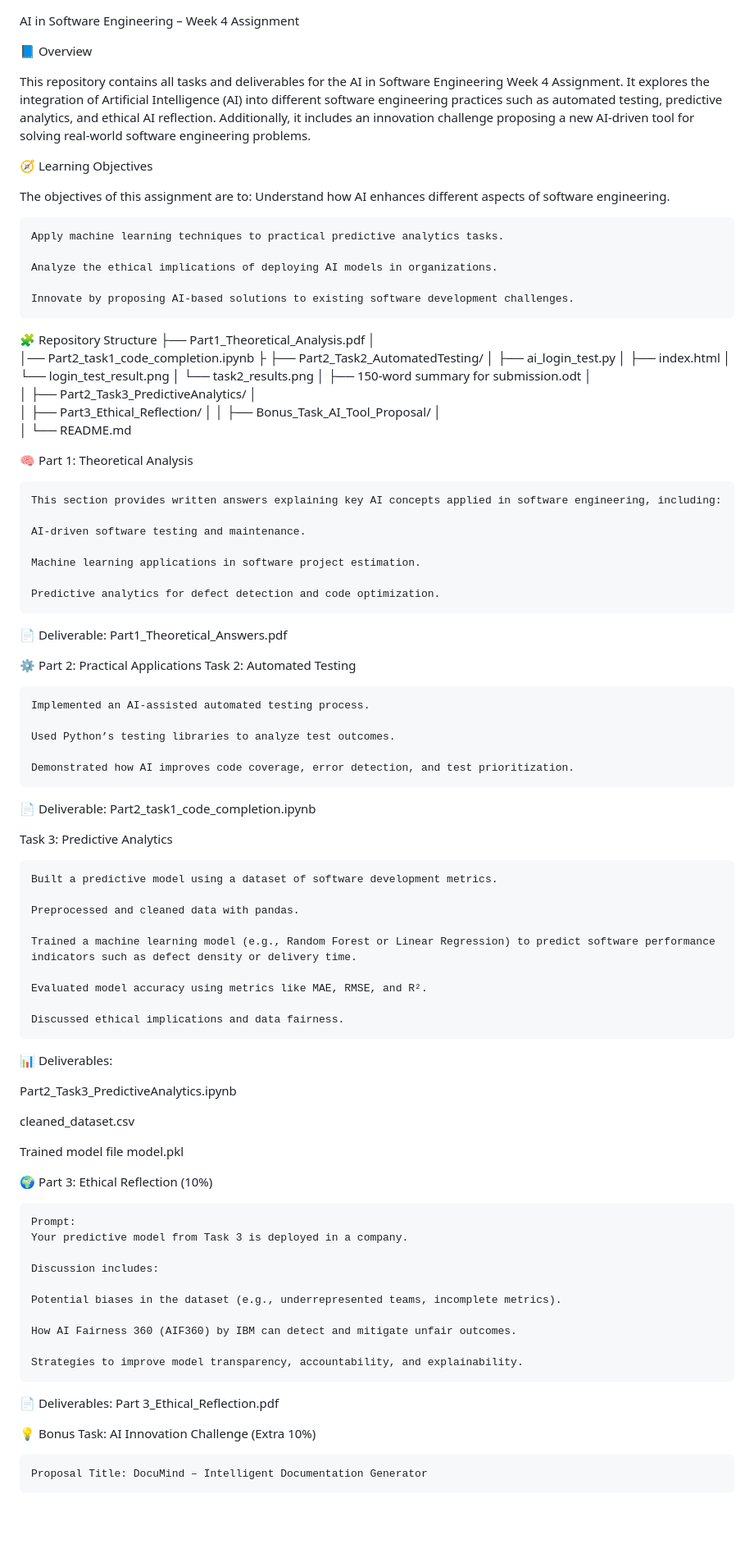
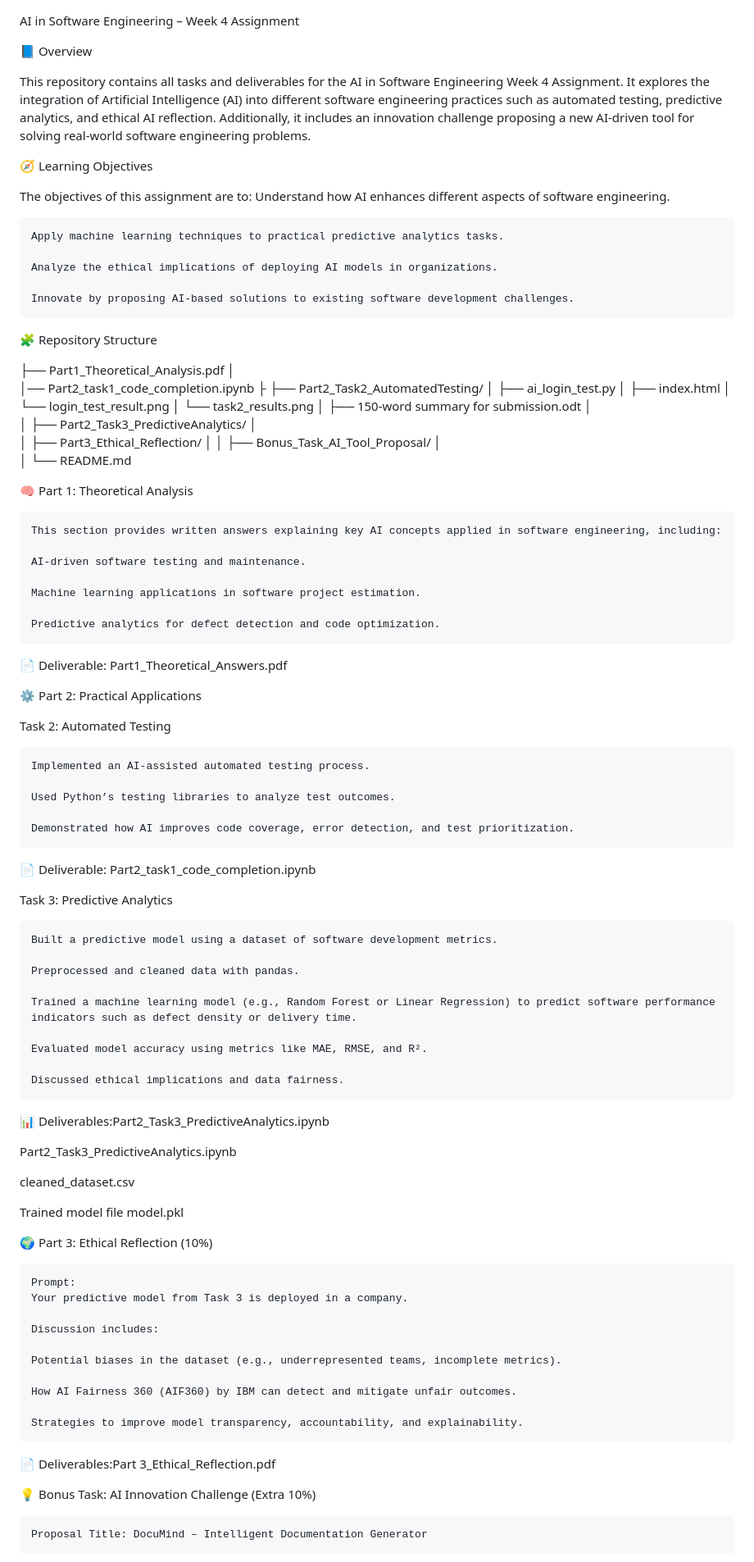
Before and after one commit to moganas-makavelli/ai_week4_asingment, a Markdown page: README.md, the part around the change printed below. Shown: that part at 82% size. Rendered like a GitHub page; blank space fills up the shorter version.

```diff
--- a/README.md
+++ b/README.md
@@ -1,6 +1,6 @@
 AI in Software Engineering – Week 4 Assignment
 
-📘 Overview
+  📘 Overview
 
   This repository contains all tasks and deliverables for the AI in Software Engineering Week 4 Assignment.
   It explores the integration of Artificial Intelligence (AI) into different software engineering practices such as automated testing, predictive analytics, and ethical AI reflection.
@@ -17,7 +17,11 @@ The objectives of this assignment are to:
 
     Innovate by proposing AI-based solutions to existing software development challenges.
 
+
+
 🧩 Repository Structure
+
+
 ├── Part1_Theoretical_Analysis.pdf
 │
 │── Part2_task1_code_completion.ipynb
@@ -41,7 +45,9 @@ The objectives of this assignment are to:
 │
 └── README.md
 
+
 🧠 Part 1: Theoretical Analysis
+
 
     This section provides written answers explaining key AI concepts applied in software engineering, including:
 
@@ -51,9 +57,11 @@ The objectives of this assignment are to:
 
     Predictive analytics for defect detection and code optimization.
 
-📄 Deliverable: Part1_Theoretical_Answers.pdf
+  📄 Deliverable: Part1_Theoretical_Answers.pdf
+
 
 ⚙️ Part 2: Practical Applications
+
 Task 2: Automated Testing
 
     Implemented an AI-assisted automated testing process.
@@ -62,7 +70,8 @@ Task 2: Automated Testing
 
     Demonstrated how AI improves code coverage, error detection, and test prioritization.
 
-📄 Deliverable: Part2_task1_code_completion.ipynb
+  📄 Deliverable: Part2_task1_code_completion.ipynb
+
 
 Task 3: Predictive Analytics
 
@@ -76,13 +85,15 @@ Task 3: Predictive Analytics
 
     Discussed ethical implications and data fairness.
 
-📊 Deliverables:
 
-Part2_Task3_PredictiveAnalytics.ipynb
+📊 Deliverables:Part2_Task3_PredictiveAnalytics.ipynb
 
-cleaned_dataset.csv
+  Part2_Task3_PredictiveAnalytics.ipynb
 
-Trained model file model.pkl
+  cleaned_dataset.csv
+
+  Trained model file model.pkl
+
 
 🌍 Part 3: Ethical Reflection (10%)
 
@@ -97,8 +108,8 @@ Trained model file model.pkl
 
     Strategies to improve model transparency, accountability, and explainability.
 
-📄 Deliverables:
-Part 3_Ethical_Reflection.pdf
+📄 Deliverables:Part 3_Ethical_Reflection.pdf
+
 
 💡 Bonus Task: AI Innovation Challenge (Extra 10%)
 
```
Also changed, not shown: other parts of README.md (+10 -7 lines).
